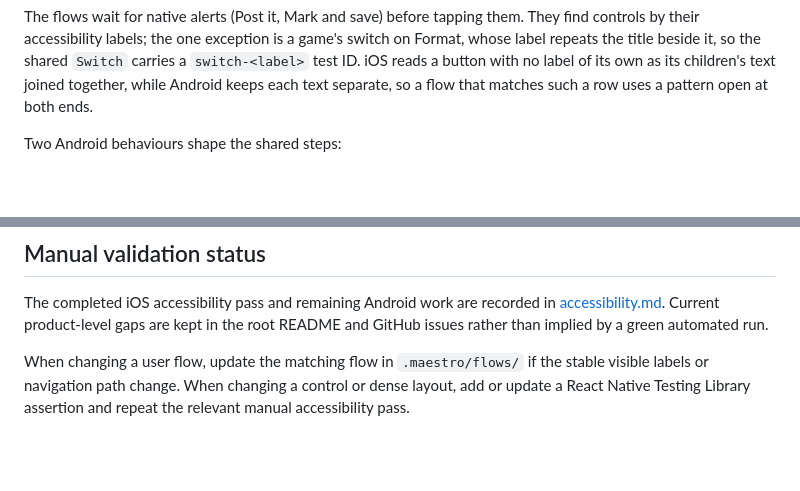
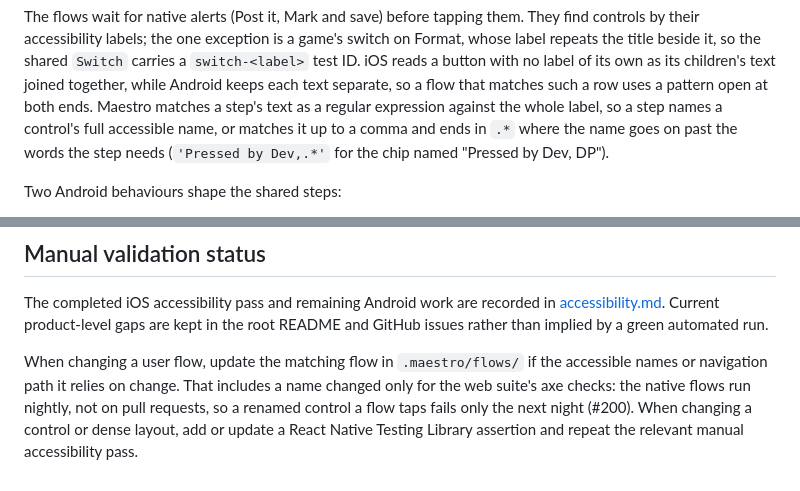
Before and after one commit to jwh3times/PressGolf, a Markdown page: docs/testing-and-ci.md, 2 parts joined by grey strips. GitHub-like rendering; blank space fills up the shorter version.

Commit message:
docs: flows match a control's whole accessible name
Part of #200

Co-Authored-By: Claude Opus 5.5 <noreply@anthropic.com>

```diff
--- a/docs/testing-and-ci.md
+++ b/docs/testing-and-ci.md
@@ -246,7 +246,10 @@ game's switch on Format, whose label repeats the title beside it, so the
 shared `Switch` carries a `switch-<label>` test ID. iOS reads a button with no
 label of its own as its children's text joined together, while Android keeps
 each text separate, so a flow that matches such a row uses a pattern open at
-both ends.
+both ends. Maestro matches a step's text as a regular expression against the
+whole label, so a step names a control's full accessible name, or matches it up
+to a comma and ends in `.*` where the name goes on past the words the step needs
+(`'Pressed by Dev,.*'` for the chip named "Pressed by Dev, DP").
 
 Two Android behaviours shape the shared steps:
 
@@ -373,6 +376,9 @@ The completed iOS accessibility pass and remaining Android work are recorded in
 root README and GitHub issues rather than implied by a green automated run.
 
 When changing a user flow, update the matching flow in `.maestro/flows/` if the
-stable visible labels or navigation path change. When changing a control or dense layout, add
+accessible names or navigation path it relies on change. That includes a name
+changed only for the web suite's axe checks: the native flows run nightly, not
+on pull requests, so a renamed control a flow taps fails only the next night
+(#200). When changing a control or dense layout, add
 or update a React Native Testing Library assertion and repeat the relevant
 manual accessibility pass.
```
